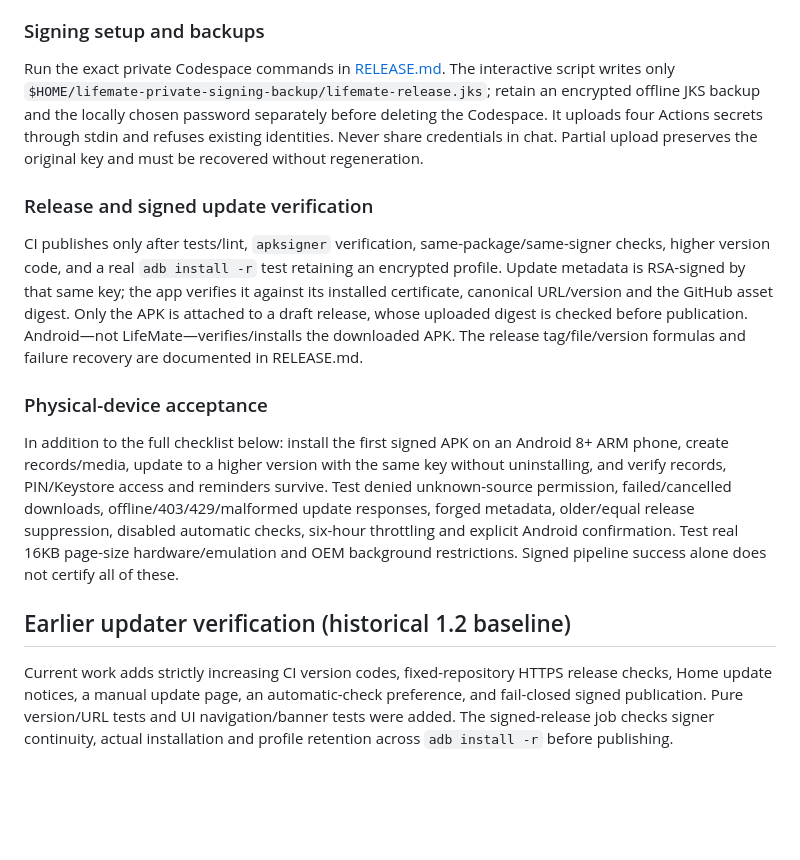
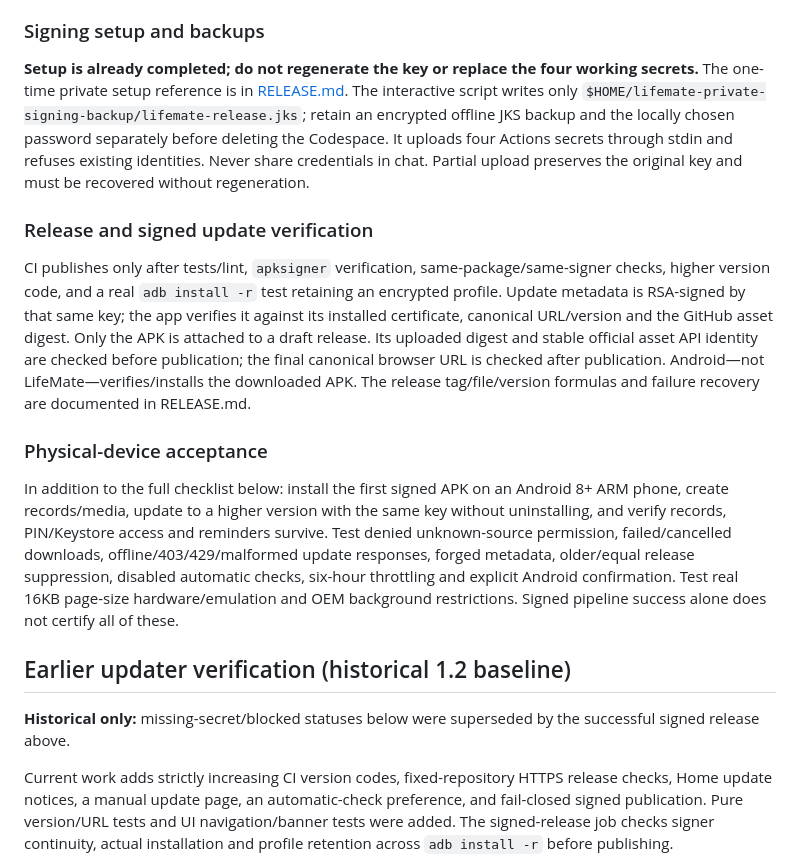
Before and after one commit to thisrony506-prog/LifeMate, a Markdown page: docs/VERIFICATION.md, the part around one of its changes. GitHub-like rendering; blank space fills up the shorter version.

```diff
--- a/docs/VERIFICATION.md
+++ b/docs/VERIFICATION.md
@@ -12,11 +45,11 @@ This revision repairs the interactive signing setup (JDK 17, owner authenticatio
 
 ### Signing setup and backups
 
-Run the exact private Codespace commands in [RELEASE.md](RELEASE.md). The interactive script writes only `$HOME/lifemate-private-signing-backup/lifemate-release.jks`; retain an encrypted offline JKS backup and the locally chosen password separately before deleting the Codespace. It uploads four Actions secrets through stdin and refuses existing identities. Never share credentials in chat. Partial upload preserves the original key and must be recovered without regeneration.
+**Setup is already completed; do not regenerate the key or replace the four working secrets.** The one-time private setup reference is in [RELEASE.md](RELEASE.md). The interactive script writes only `$HOME/lifemate-private-signing-backup/lifemate-release.jks`; retain an encrypted offline JKS backup and the locally chosen password separately before deleting the Codespace. It uploads four Actions secrets through stdin and refuses existing identities. Never share credentials in chat. Partial upload preserves the original key and must be recovered without regeneration.
 
 ### Release and signed update verification
 
-CI publishes only after tests/lint, `apksigner` verification, same-package/same-signer checks, higher version code, and a real `adb install -r` test retaining an encrypted profile. Update metadata is RSA-signed by that same key; the app verifies it against its installed certificate, canonical URL/version and the GitHub asset digest. Only the APK is attached to a draft release, whose uploaded digest is checked before publication. Android—not LifeMate—verifies/installs the downloaded APK. The release tag/file/version formulas and failure recovery are documented in RELEASE.md.
+CI publishes only after tests/lint, `apksigner` verification, same-package/same-signer checks, higher version code, and a real `adb install -r` test retaining an encrypted profile. Update metadata is RSA-signed by that same key; the app verifies it against its installed certificate, canonical URL/version and the GitHub asset digest. Only the APK is attached to a draft release. Its uploaded digest and stable official asset API identity are checked before publication; the final canonical browser URL is checked after publication. Android—not LifeMate—verifies/installs the downloaded APK. The release tag/file/version formulas and failure recovery are documented in RELEASE.md.
 
 ### Physical-device acceptance
 
@@ -24,6 +57,8 @@ In addition to the full checklist below: install the first signed APK on an Andr
 
 
 ## Earlier updater verification (historical 1.2 baseline)
+
+**Historical only:** missing-secret/blocked statuses below were superseded by the successful signed release above.
 
 Current work adds strictly increasing CI version codes, fixed-repository HTTPS release checks, Home update notices, a manual update page, an automatic-check preference, and fail-closed signed publication. Pure version/URL tests and UI navigation/banner tests were added. The signed-release job checks signer continuity, actual installation and profile retention across `adb install -r` before publishing.
 
```
Also changed, not shown: other parts of docs/VERIFICATION.md (+40 -7 lines), README.md (+6 -6 lines), docs/RELEASE.md (+10 -4 lines).
